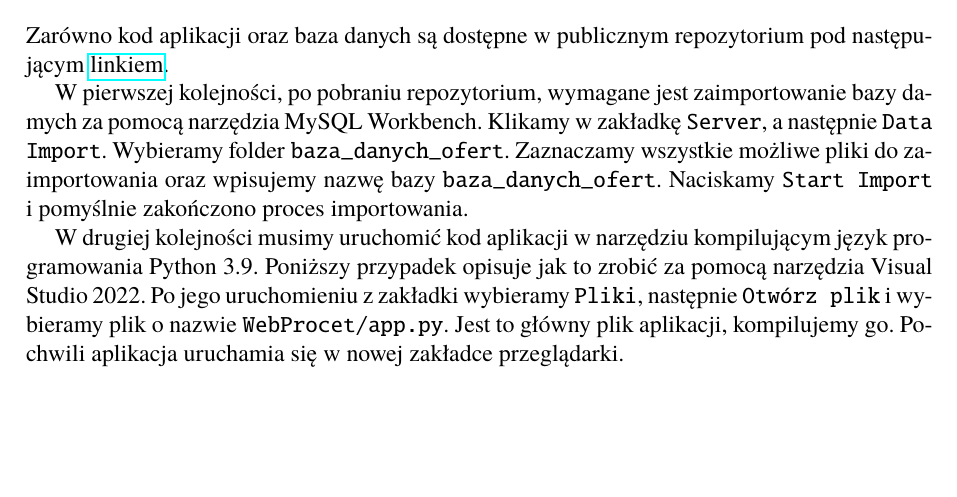
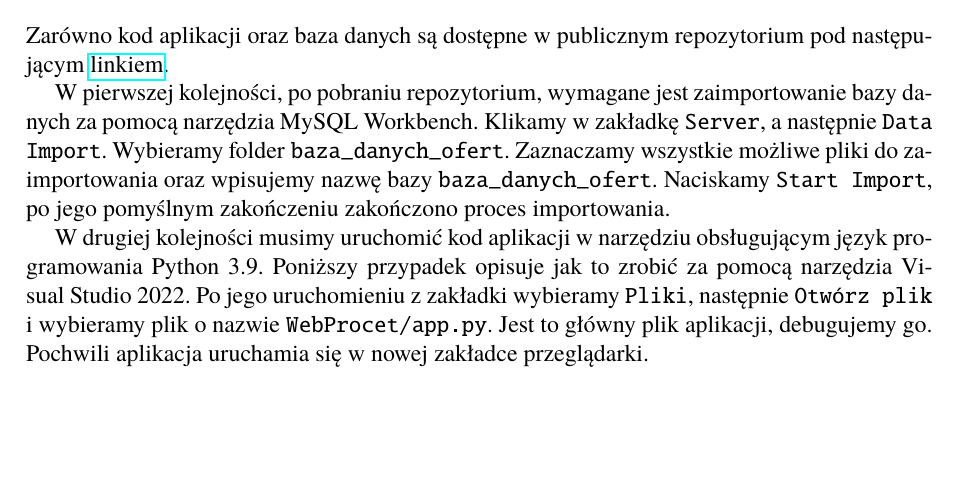
Before and after one commit to MrMjuKi/PracaDyplomowa, a LaTeX book (Dyplom.tex, which reads dodatekA.tex): part of page 33 of 33, cut so that both start at the same text. Compiled offline with pdfLaTeX; the source files are stored in an older character set and shown here as Unicode.

Commit message:
Poprawiono dodatek

```diff
--- a/dodatekA.tex
+++ b/dodatekA.tex
@@ -1,6 +1,6 @@
 \section{Kod aplikacji i baza danych}
 Zarówno kod aplikacji oraz baza danych są dostępne w publicznym repozytorium pod następującym~\href{https://github.com/MrMjuKi/Kod-aplikacji}{linkiem}.
 
-W pierwszej kolejności, po pobraniu repozytorium, wymagane jest zaimportowanie bazy damych za pomocą narzędzia MySQL Workbench. Klikamy w zakładkę \texttt{Server}, a następnie \texttt{Data Import}. Wybieramy folder \texttt{baza\_danych\_ofert}. Zaznaczamy wszystkie możliwe pliki do zaimportowania oraz wpisujemy nazwę bazy \texttt{baza\_danych\_ofert}. Naciskamy \texttt{Start Import} i pomyślnie zakończono proces importowania.
+W pierwszej kolejności, po pobraniu repozytorium, wymagane jest zaimportowanie bazy danych za pomocą narzędzia MySQL Workbench. Klikamy w zakładkę \texttt{Server}, a następnie \texttt{Data Import}. Wybieramy folder \texttt{baza\_danych\_ofert}. Zaznaczamy wszystkie możliwe pliki do zaimportowania oraz wpisujemy nazwę bazy \texttt{baza\_danych\_ofert}. Naciskamy \texttt{Start Import}, po jego pomyślnym zakończeniu zakończono proces importowania.
 
-W drugiej kolejności musimy uruchomić kod aplikacji w narzędziu kompilującym język programowania Python 3.9. Poniższy przypadek opisuje jak to zrobić za pomocą narzędzia Visual Studio 2022. Po jego uruchomieniu z zakładki wybieramy \texttt{Pliki}, następnie \texttt{Otwórz plik} i~wybieramy plik o~nazwie \texttt{WebProcet/app.py}. Jest to główny plik aplikacji, kompilujemy go. Pochwili aplikacja uruchamia się w nowej zakładce przeglądarki.
+W drugiej kolejności musimy uruchomić kod aplikacji w narzędziu obsługującym język programowania Python 3.9. Poniższy przypadek opisuje jak to zrobić za pomocą narzędzia Visual Studio 2022. Po jego uruchomieniu z zakładki wybieramy \texttt{Pliki}, następnie \texttt{Otwórz plik} i~wybieramy plik o~nazwie \texttt{WebProcet/app.py}. Jest to główny plik aplikacji, debugujemy go. Pochwili aplikacja uruchamia się w nowej zakładce przeglądarki.
```
